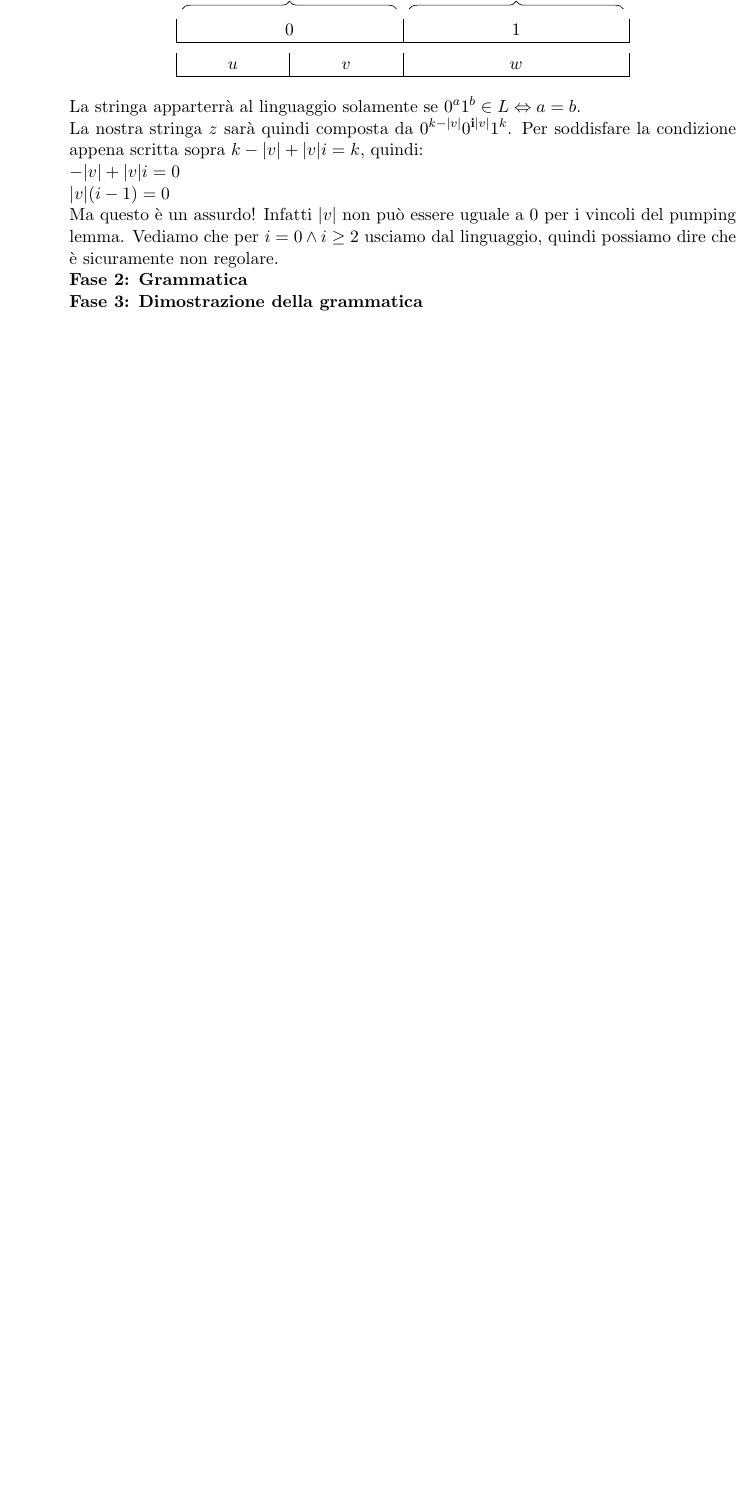
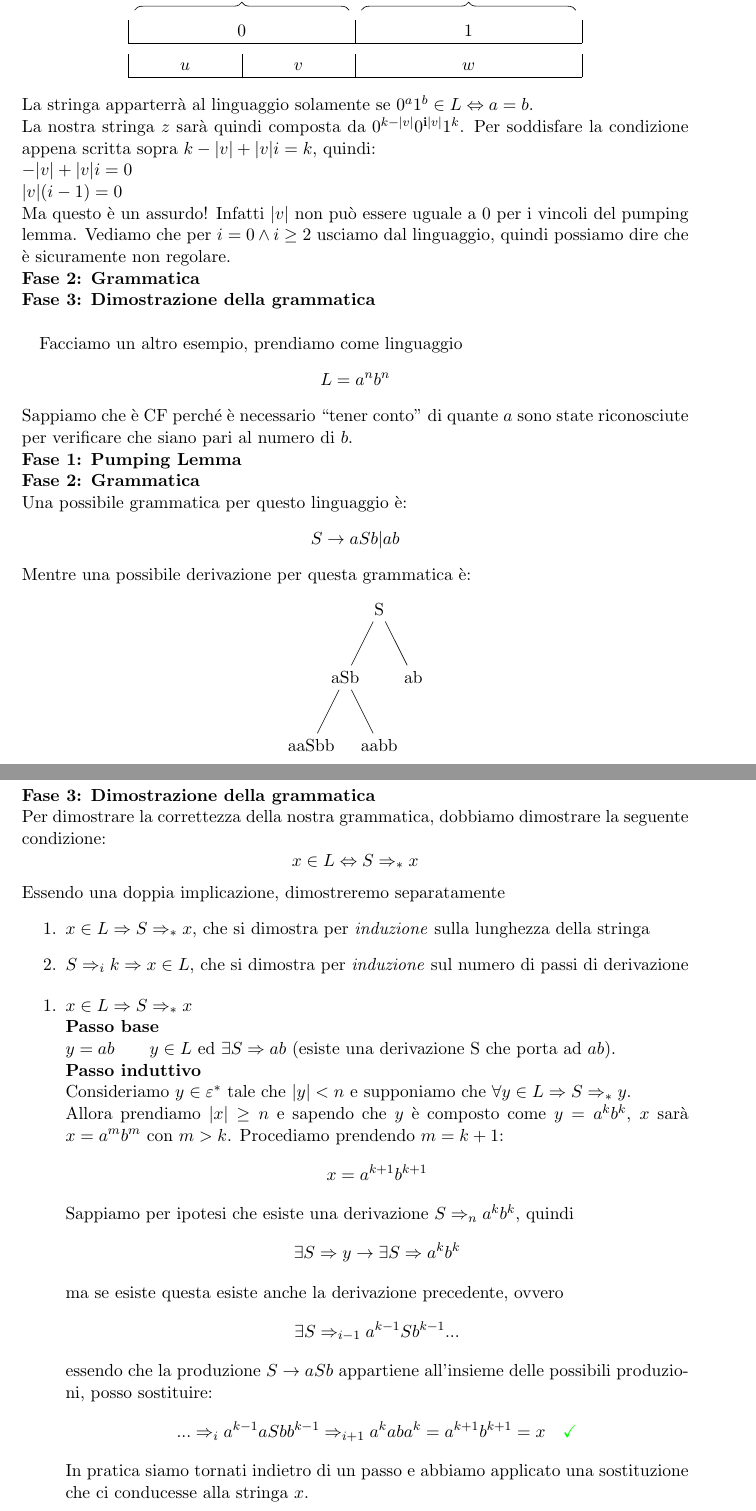
Before and after one commit to JackHack96/Appunti-Fondamenti-Informatica, a LaTeX book (fondamenti.tex): part of page 12 of 13 before the commit and two parts of pages 9 and 10 of 11 after it, the two joined at a grey line, cut so that both start at the same text, the shorter picture padded with empty space. Compiled offline with pdfLaTeX.

Commit message:
Cominciata sezione linguaggi CF

```diff
--- a/fondamenti.tex
+++ b/fondamenti.tex
@@ -1,4 +1,4 @@
-\documentclass[a4paper]{scrbook}
+\documentclass[a4paper,oneside]{scrbook}
 \usepackage[italian]{babel}
 \usepackage[utf8]{inputenc}
 \usepackage{hyperref}
@@ -293,3 +293,45 @@ Vediamo che per $i=0 \wedge i\geq2$ usciamo dal linguaggio, quindi possiamo dire
 \textbf{Fase 2: Grammatica}\\
 \textbf{Fase 3: Dimostrazione della grammatica}\\
 
+Facciamo un altro esempio, prendiamo come linguaggio
+$$L={a^nb^n}$$
+Sappiamo che è CF perché è necessario ‘‘tener conto’’ di quante $a$ sono state riconosciute per verificare che siano pari al numero di $b$.\\
+\textbf{Fase 1: Pumping Lemma}\\
+\textbf{Fase 2: Grammatica}\\
+Una possibile grammatica per questo linguaggio è:
+$$S \rightarrow aSb|ab$$
+Mentre una possibile derivazione per questa grammatica è:
+\begin{center}
+	\begin{tikzpicture}
+	\node{S}
+		child{node{aSb}
+			child{node{aaSbb}}
+			child{node{aabb}}
+		}
+		child{node{ab}};
+	\end{tikzpicture}
+\end{center}
+\textbf{Fase 3: Dimostrazione della grammatica}\\
+Per dimostrare la correttezza della nostra grammatica, dobbiamo dimostrare la seguente condizione:
+$$x\in L \Leftrightarrow S \Rightarrow_* x$$
+Essendo una doppia implicazione, dimostreremo separatamente
+\begin{enumerate}
+	\item $x\in L \Rightarrow S \Rightarrow_* x $, che si dimostra per \textit{induzione} sulla lunghezza della stringa
+	\item $ S \Rightarrow_i k \Rightarrow x \in L$, che si dimostra per \textit{induzione} sul numero di passi di derivazione
+\end{enumerate}
+\begin{enumerate}
+	\item $x\in L \Rightarrow S \Rightarrow_* x $\\
+	\textbf{Passo base}\\
+	$y=ab \qquad y \in L$ ed $\exists S\Rightarrow ab $ (esiste una derivazione S che porta ad $ab$).\\
+	\textbf{Passo induttivo}\\
+	Consideriamo $y \in \varepsilon^*$ tale che $|y|<n$ e supponiamo che $\forall y \in L \Rightarrow S \Rightarrow_* y$.\\
+	Allora prendiamo $|x|\geq n$ e sapendo che $y$ è composto come $y=a^kb^k$, $x$ sarà $x=a^mb^m$ con $m>k$. Procediamo prendendo $m=k+1$:
+	$$ x=a^{k+1}b^{k+1}$$
+	Sappiamo per ipotesi che esiste una derivazione  $S\Rightarrow_n a^kb^k$, quindi
+	$$\exists S \Rightarrow y \rightarrow \exists S \Rightarrow a^kb^k$$
+	ma se esiste questa esiste anche la derivazione precedente, ovvero
+	$$\exists S \Rightarrow_{i-1} a^{k-1}Sb^{k-1} ...$$
+	essendo che la produzione $S\rightarrow aSb$ appartiene all'insieme delle possibili produzioni, posso sostituire:
+	$$... \Rightarrow_i a^{k-1}aSbb^{k-1} \Rightarrow_{i+1} a^kaba^k = a^{k+1}b^{k+1} = x \greenmark$$
+	In pratica siamo tornati indietro di un passo e abbiamo applicato una sostituzione che ci conducesse alla stringa $x$.
+	\item $ S \Rightarrow_i k \Rightarrow x \in L$\\
```
Also changed, not shown: fondamenti.pdf, fondamenti.tex (6 more changed lines).
